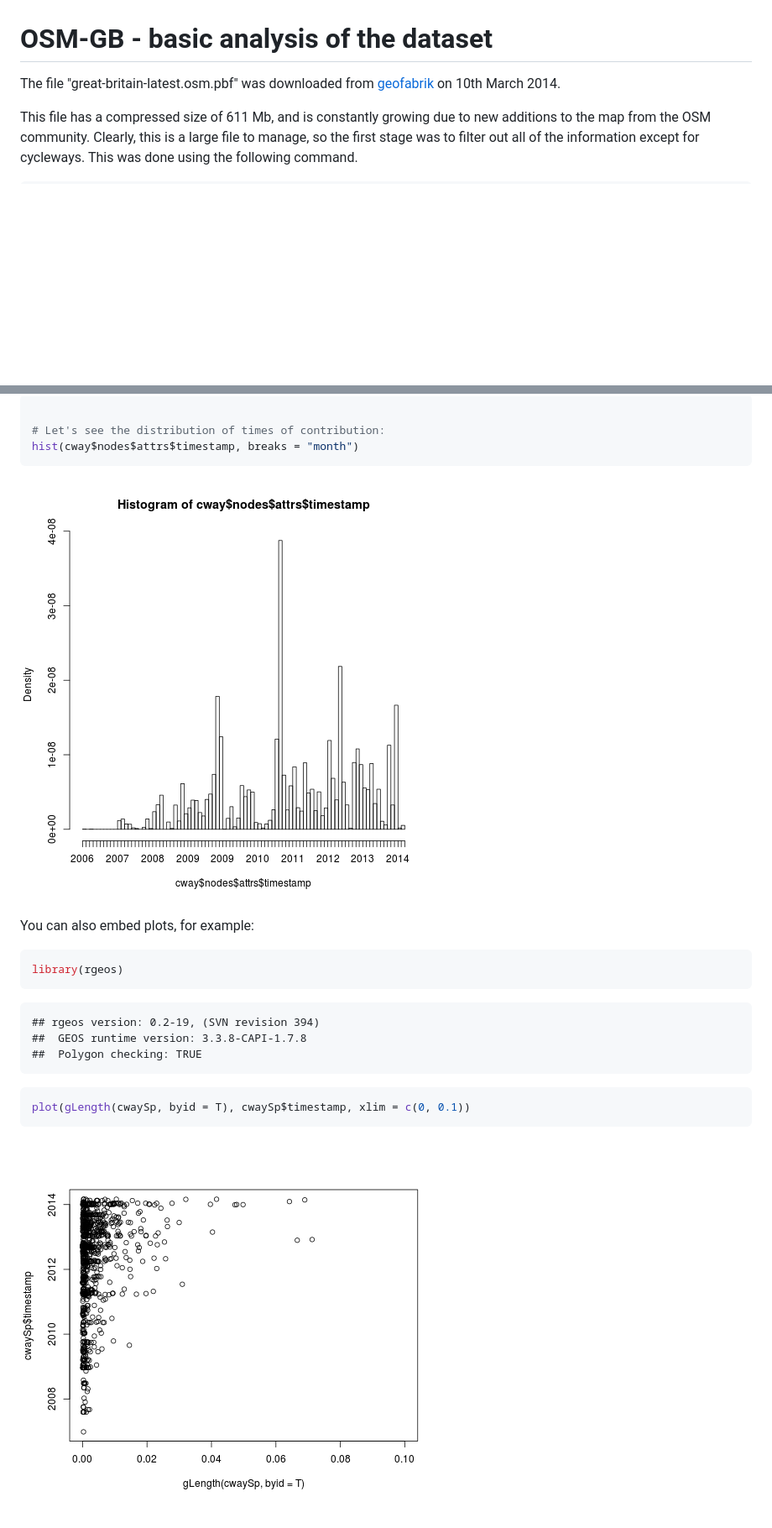
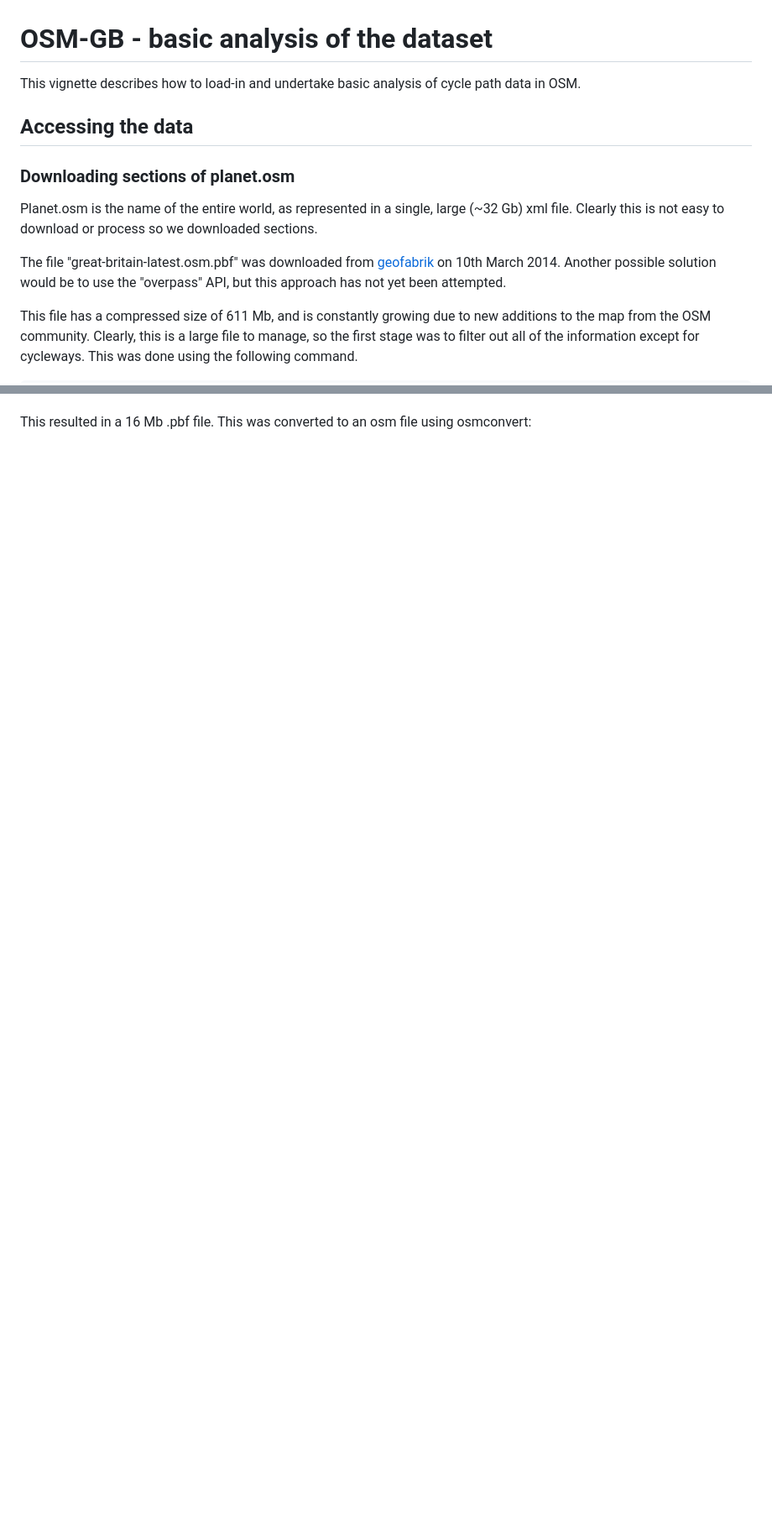
Before and after one commit to Robinlovelace/osm-cycle, a Markdown page: basic-gb.md, 2 parts joined by grey strips. Shown: that part at 84% size. Rendered like a GitHub page; pictures changed too: figure/unnamed-chunk-2.png; blank space fills up the shorter version.

````diff
--- a/basic-gb.md
+++ b/basic-gb.md
@@ -1,7 +1,18 @@
 OSM-GB - basic analysis of the dataset
 ========================================================
 
-The file "great-britain-latest.osm.pbf" was downloaded from [geofabrik](http://download.geofabrik.de/europe/great-britain.html) on 10th March 2014.
+This vignette describes how to load-in and undertake basic analysis of cycle
+path data in OSM.
+
+## Accessing the data
+
+### Downloading sections of planet.osm
+
+Planet.osm is the name of the entire world, as represented in a single, large (~32 Gb)
+xml file. Clearly this is not easy to download or process so we downloaded sections.
+
+The file "great-britain-latest.osm.pbf" was downloaded from [geofabrik](http://download.geofabrik.de/europe/great-britain.html) on 10th March 2014. Another possible solution would be
+to use the "overpass" API, but this approach has not yet been attempted.
 
 This file has a compressed size of 611 Mb, and is constantly growing due to new
 additions to the map from the OSM community. Clearly, this is a large file to manage,
@@ -75,29 +59 @@ head(cwaySp@data)
-```r
-
-# Let's see the distribution of times of contribution:
-hist(cway$nodes$attrs$timestamp, breaks = "month")
-```
-
-![plot of chunk unnamed-chunk-1](figure/unnamed-chunk-12.png)
-
-
-
-
-You can also embed plots, for example:
-
-
-```r
-library(rgeos)
-```
-
-```
-## rgeos version: 0.2-19, (SVN revision 394)
-##  GEOS runtime version: 3.3.8-CAPI-1.7.8
-##  Polygon checking: TRUE
-```
-
-```r
-plot(gLength(cwaySp, byid = T), cwaySp$timestamp, xlim = c(0, 0.1))
-```
-
-![plot of chunk unnamed-chunk-2](figure/unnamed-chunk-2.png)
+This resulted in a 16 Mb .pbf file. This was converted to an osm file using osmconvert:
````
Also changed, not shown: other parts of basic-gb.md (+19 -46 lines), README.md (+14 -1 lines), 4 other files.
